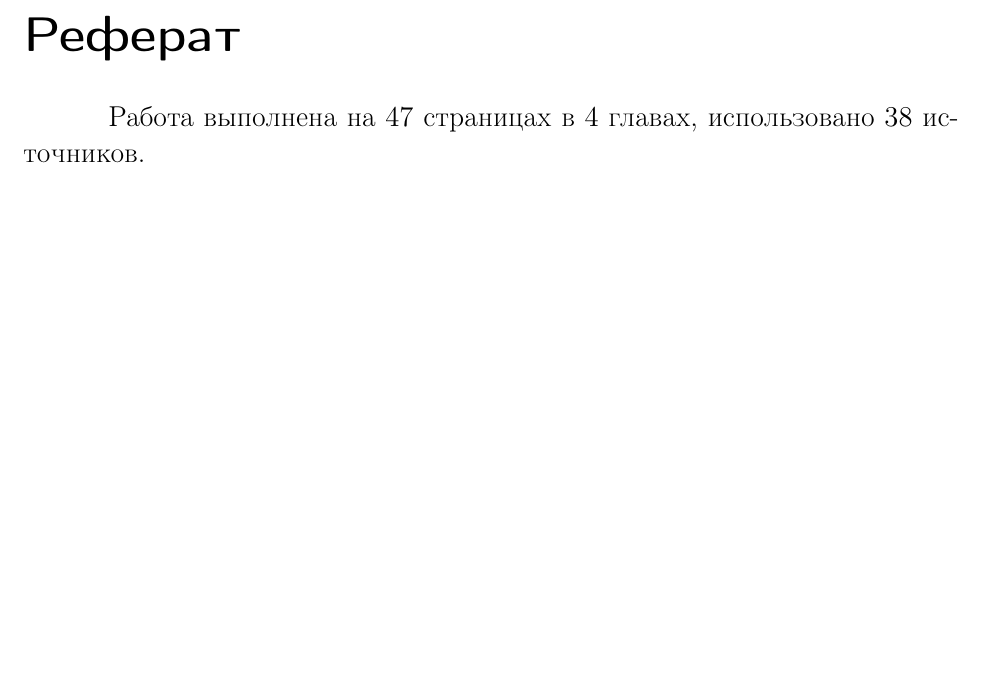
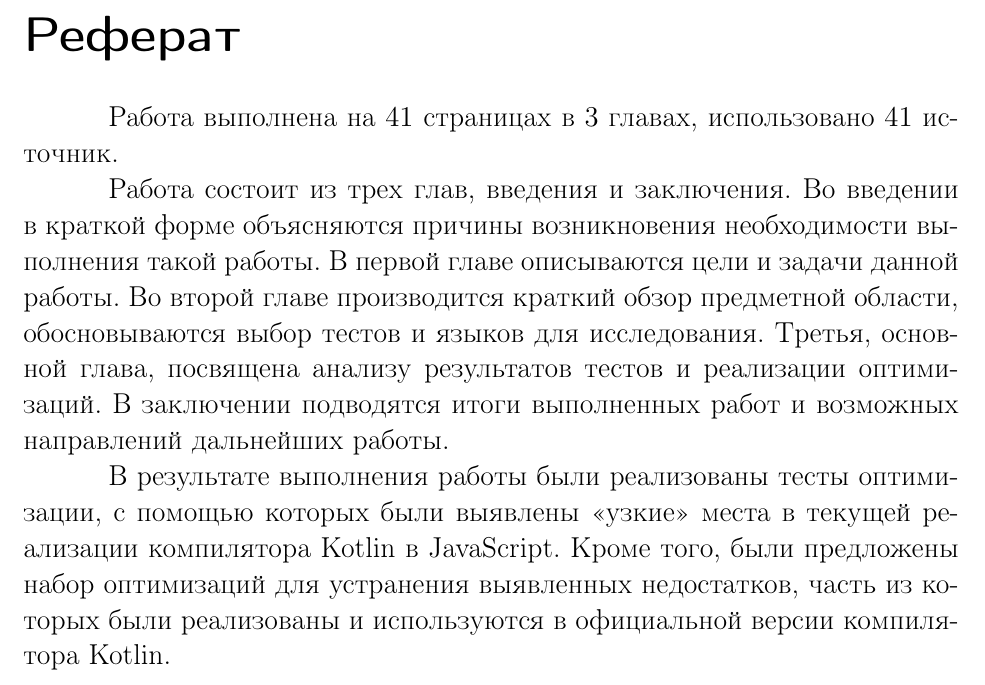
Before and after one commit to bashor/master_thesis, a LaTeX document (main.tex, which reads parts/$_ref.tex): part of page 2 of 45, cut so that both start at the same text, the shorter picture padded with empty space. Compiled offline with pdfLaTeX; a LaTeX package or settings file that is missing is left out.

Commit message:
first version of abstarct(refert)

```diff
--- a/parts/$_ref.tex
+++ b/parts/$_ref.tex
@@ -1,7 +1,19 @@
 \startreferatpage
 
 {\Large
-Работа выполнена на $47$ страницах в $4$ главах, использовано $38$ источников.
+Работа выполнена на $41$ страницах в $3$ главах, использовано $41$ источник.
+
+% Пояснительная записка содержит 48 страниц, включая 7 таблиц и 27 листингов с примерами исходных кодов.
+
 
 % Реферат должен в кратком виде, в объеме до одной страницы, содержать цель и объект исследования, полученные новые результаты, область их возможного применения, а также данные об объеме работы, количестве разделов, иллюстраций, таблиц, приложений, использованных источников.
 % Текст реферата содержит изложение основных результатов работы и сделанных на их основе выводов. Основная задача реферата – передать максимум информации в тексте минимального объема при сохранении такой формы изложения, которая способствует быстрому восприятию содержащихся в нем сведений.
+
+Работа состоит из трех глав, введения и заключения.
+Во введении в краткой форме объясняются причины возникновения необходимости выполнения такой работы.
+В первой главе описываются цели и задачи данной работы.
+Во второй главе производится краткий обзор предметной области, обосновываются выбор тестов и языков для исследования.
+Третья, основной глава, посвящена анализу результатов тестов и реализации оптимизаций.
+В заключении подводятся итоги выполненных работ и возможных направлений дальнейших работы.
+
+В результате выполнения работы были реализованы тесты оптимизации, с помощью которых были выявлены <<узкие>> места в текущей реализации компилятора Kotlin в JavaScript. Кроме того, были предложены набор оптимизаций для устранения выявленных недостатков, часть из которых были реализованы и используются в официальной версии компилятора Kotlin.
```
